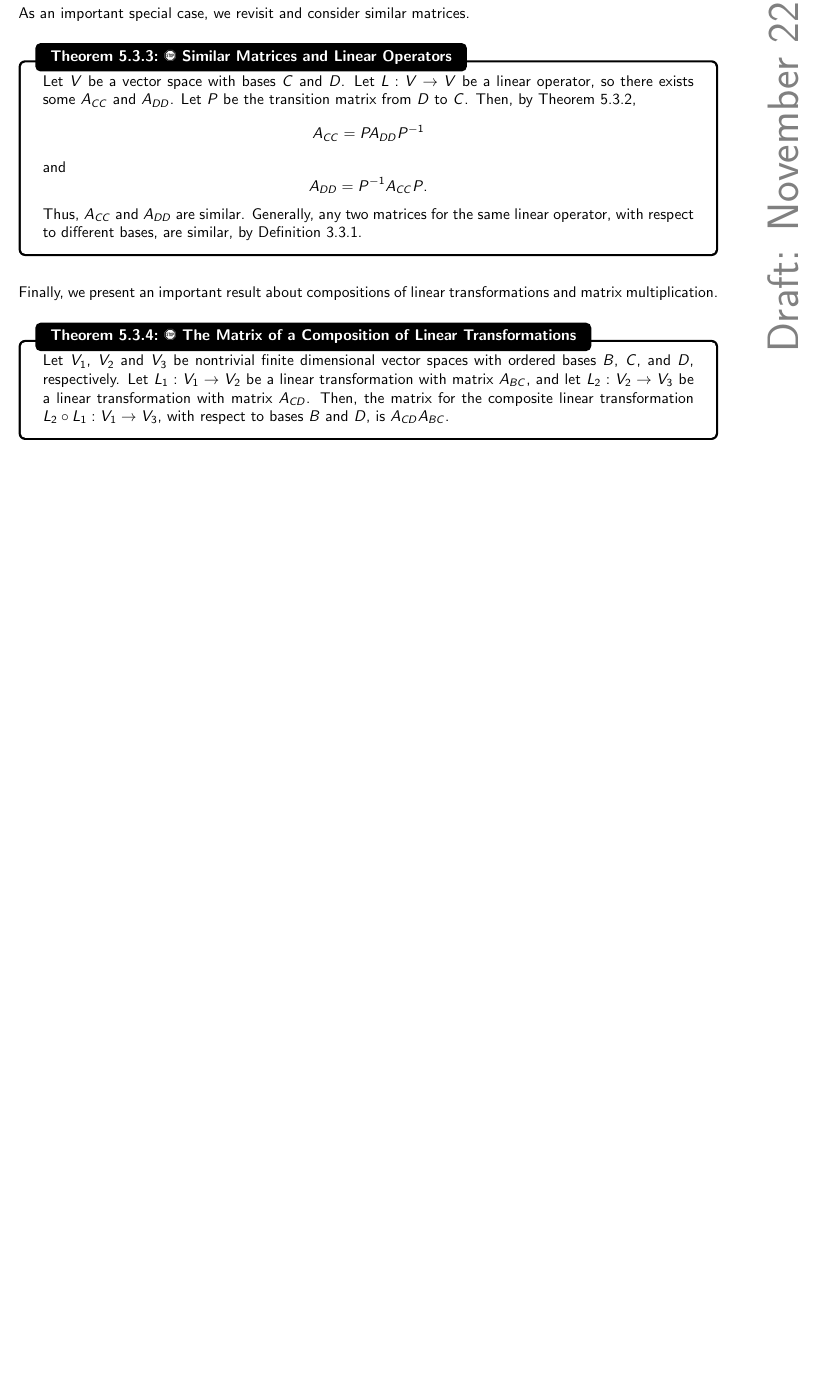
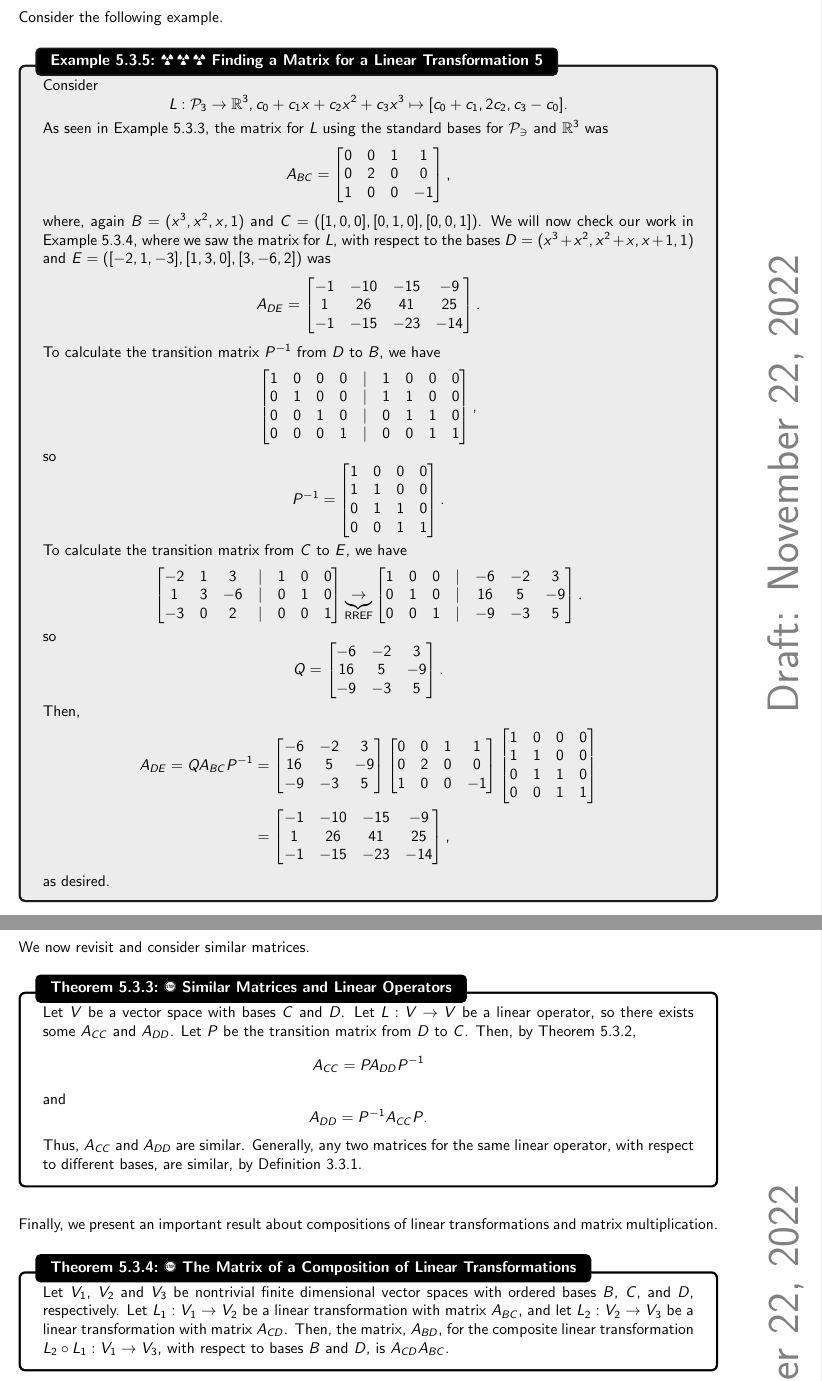
Before and after one commit to officialadithya/MATH-2135-Linear-Algebra-Notes, a LaTeX thesis (main.tex, which reads Chapters/linearTransformations.tex): part of page 129 of 167 before the commit and two parts of pages 130 and 131 of 169 after it, the two joined at a grey line, cut at the place of the change, the shorter picture padded with empty space. The pictures show the PDF file main.pdf that the author committed with the source.

Commit message:
A new example and minor changes in previous chapters.

```diff
--- a/Chapters/linearTransformations.tex
+++ b/Chapters/linearTransformations.tex
@@ -439,7 +439,35 @@
                 Since \(A_{DE}\) is the unique matrix such that \(A_{DE}[\vec{v}]_D=[L(\vec{v})]_E\), \(A_{DE}=QA_{BC}P^{-1}\).
             \end{proof}
         \end{theorem}
+        \pagebreak
         \vphantom
         \\
         \\
-        As an important special case, we revisit and consider similar matrices.
+        Consider the following example.
+        \begin{example}{\Difficulty\,\Difficulty\,\Difficulty\,\,Finding a Matrix for a Linear Transformation 5}{findmat5}
+
+            Consider
+            \begin{equation*}
+                L:\mathcal{P}_3\to\mathbb{R}^3, c_0+c_1x+c_2x^2+c_3x^3\mapsto[c_0+c_1,2c_2,c_3-c_0].
+            \end{equation*}
+            As seen in Example \ref{exa:findmat3}, the matrix for \(L\) using the standard bases for \(\mathcal{P_3}\) and \(\mathbb{R}^3\) was
+            \begin{equation*}
+                A_{BC}=\begin{bmatrix}
+                    0 & 0 & 1 & 1 \\
+                    0 & 2 & 0 & 0 \\
+                    1 & 0 & 0 & -1
+                \end{bmatrix},
+            \end{equation*}
+            where, again \(B=(x^3,x^2,x,1)\) and \(C=([1,0,0],[0,1,0],[0,0,1])\). We will now check our work in Example \ref{exa:findmat4}, where we saw the matrix for \(L\), with respect to the bases \(D=(x^3+x^2,x^2+x,x+1,1)\) and \(E=([-2,1,-3],[1,3,0],[3,-6,2])\) was
+            \begin{equation*}
+                A_{DE}=\begin{bmatrix}
+                    -1 & -10 & -15 & -9 \\
+                    1 & 26 & 41 & 25 \\
+                    -1 & -15 & -23 & -14
+                \end{bmatrix}.
+            \end{equation*}
+            To calculate the transition matrix \(P^{-1}\) from \(D\) to \(B\), we have
+            \begin{equation*}
+                \begin{bmatrix}
+                    1 & 0 & 0 & 0 & | & 1 & 0 & 0 & 0 \\
+                    0 & 1 & 0 & 0 & | & 1 & 1 & 0 & 0 \\
@@ -445,0 +483,9 @@
+                    0 & 1 & 1 & 0 \\
+                    0 & 0 & 1 & 1
+                \end{bmatrix}.
+            \end{equation*}
+            To calculate the transition matrix from \(C\) to \(E\), we have
+            \begin{equation*}
+                \begin{bmatrix}
+                    -2 & 1 & 3 & | & 1 & 0 & 0 \\
+                    1 & 3 & -6 & | & 0 & 1 & 0 \\
@@ -445,0 +505,9 @@
+                \end{bmatrix}.
+            \end{equation*}
+            Then,
+            \begin{align*}
+                A_{DE}=QA_{BC}P^{-1}&=\begin{bmatrix}
+                    -6 & -2 & 3 \\
+                    16 & 5 & -9 \\
+                    -9 & -3 & 5
+                \end{bmatrix}\begin{bmatrix}
@@ -446,3 +521,18 @@
+                0 & 0 & 1 & 1
+            \end{bmatrix} \\
+            &=\begin{bmatrix}
+                -1 & -10 & -15 & -9 \\
+                1 & 26 & 41 & 25 \\
+                -1 & -15 & -23 & -14
+            \end{bmatrix},
+            \end{align*}
+            as desired.
+
+        \end{example}
+        \vphantom
+        \\
+        \\
+        We now revisit and consider similar matrices.
         \begin{theorem}{\Stop\,\,Similar Matrices and Linear Operators}{simmatlinops}
 
             Let \(V\) be a vector space with bases \(C\) and \(D\). Let \(L:V\to V\) be a linear operator, so there exists some \(A_{CC}\) and \(A_{DD}\). Let \(P\) be the transition matrix from \(D\) to \(C\). Then, by Theorem \ref{thm:matricesconsdiffbases},
@@ -462,7 +552,7 @@
         Finally, we present an important result about compositions of linear transformations and matrix multiplication.
         \begin{theorem}{\Stop\,\,The Matrix of a Composition of Linear Transformations}{matcomplintrans}
 
-            Let \(V_1\), \(V_2\) and \(V_3\) be nontrivial finite dimensional vector spaces with ordered bases \(B\), \(C\), and \(D\), respectively. Let \(L_1:V_1\to V_2\) be a linear transformation with matrix \(A_{BC}\), and let \(L_2:V_2\to V_3\) be a linear transformation with matrix \(A_{CD}\). Then, the matrix for the composite linear transformation \(L_2\circ L_1:V_1\to V_3\), with respect to bases \(B\) and \(D\), is \(A_{CD}A_{BC}\).
+            Let \(V_1\), \(V_2\) and \(V_3\) be nontrivial finite dimensional vector spaces with ordered bases \(B\), \(C\), and \(D\), respectively. Let \(L_1:V_1\to V_2\) be a linear transformation with matrix \(A_{BC}\), and let \(L_2:V_2\to V_3\) be a linear transformation with matrix \(A_{CD}\). Then, the matrix, \(A_{BD}\), for the composite linear transformation \(L_2\circ L_1:V_1\to V_3\), with respect to bases \(B\) and \(D\), is \(A_{CD}A_{BC}\).
 
         \end{theorem}
 
@@ -477,7 +567,7 @@
 
             The kernel of a linear transformation \(L:V\to W\), is given by
             \begin{equation*}
-                \ker(L)=\{\vec{v}\in V:L(\vec{v})=\vec{0}\}.
+                \ker(L)=\{\vec{v}\in V:L(\vec{v})=\vec{0}_W\}.
             \end{equation*}
 
         \end{definition}
@@ -752,7 +843,7 @@
 
             Let \(L:V\to W\) be a linear transformation. Then, \(L\) is an isomorphism if and only if \(L\) is an invertible linear transformation. If \(L\) is invertible, \(L^{-1}\) is also a linear transformation.
             \begin{proof}
-                The first part of this theorem follows from Theorem \ref{thm:existinv}, as by definition, \(L\) is an isomorphism if and only if \(L\) is bijective. Now, we just seek to show that \(L^{-1}\) is a linear transformation. First, consider \(\vec{w}_1,\vec{w}_2\in W\). Since \(L\) is surjective, we have \(\vec{w}_1=L(\vec{v}_1)\) and \(\vec{w}_2=L(\vec{v}_2)\). We have
+                The first part of this theorem follows from Theorem \ref{thm:existinv}, as by definition, \(L\) is an isomorphism if and only if \(L\) is bijective. Now, we just seek to show that \(L^{-1}\) is a linear transformation. First, consider \(\vec{w}_1,\vec{w}_2\in W\). Since \(L\) is surjective, we have \(\vec{w}_1=L(\vec{v}_1)\) and \(\vec{w}_2=L(\vec{v}_2)\) for \(\vec{v}_1,\vec{v}_2\in V\). We have
                 \begin{align*}
                     L^{-1}(\vec{w}_1+\vec{w}_2)&=L^{-1}(L(\vec{v}_1)+L(\vec{v}_2)) \\
                     &=L^{-1}(L(\vec{v}_1+\vec{v}_2)) \\
```
Also changed, not shown: Chapters/finiteDimensionalVectorSpaces.tex (+1 -1 lines), Chapters/systemsOfLinearEquations.tex (+1 -1 lines), main.pdf, Chapters/linearTransformations.tex (46 more changed lines).
